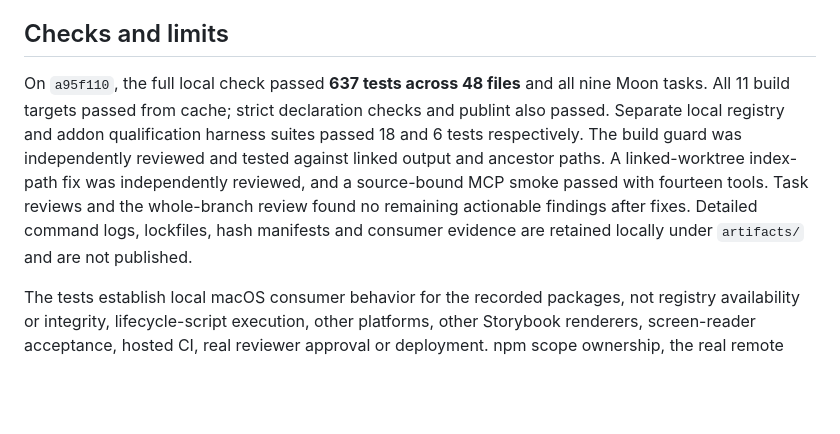
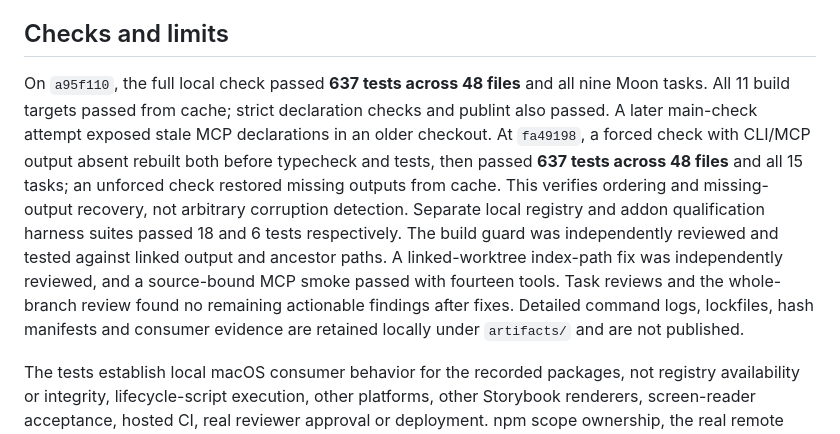
Before and after one commit to opsydyn/governator, a Markdown page: docs/qualification/consumer-distribution-verification.md, the part around the change. GitHub-like rendering; blank space fills up the shorter version.

Commit message:
docs: record clean build ordering verification

```diff
--- a/docs/qualification/consumer-distribution-verification.md
+++ b/docs/qualification/consumer-distribution-verification.md
@@ -14,7 +14,7 @@ The CLI and MCP retain their executables and programmatic exports, require Bun `
 
 ## Checks and limits
 
-On `a95f110`, the full local check passed **637 tests across 48 files** and all nine Moon tasks. All 11 build targets passed from cache; strict declaration checks and publint also passed. Separate local registry and addon qualification harness suites passed 18 and 6 tests respectively. The build guard was independently reviewed and tested against linked output and ancestor paths. A linked-worktree index-path fix was independently reviewed, and a source-bound MCP smoke passed with fourteen tools. Task reviews and the whole-branch review found no remaining actionable findings after fixes. Detailed command logs, lockfiles, hash manifests and consumer evidence are retained locally under `artifacts/` and are not published.
+On `a95f110`, the full local check passed **637 tests across 48 files** and all nine Moon tasks. All 11 build targets passed from cache; strict declaration checks and publint also passed. A later main-check attempt exposed stale MCP declarations in an older checkout. At `fa49198`, a forced check with CLI/MCP output absent rebuilt both before typecheck and tests, then passed **637 tests across 48 files** and all 15 tasks; an unforced check restored missing outputs from cache. This verifies ordering and missing-output recovery, not arbitrary corruption detection. Separate local registry and addon qualification harness suites passed 18 and 6 tests respectively. The build guard was independently reviewed and tested against linked output and ancestor paths. A linked-worktree index-path fix was independently reviewed, and a source-bound MCP smoke passed with fourteen tools. Task reviews and the whole-branch review found no remaining actionable findings after fixes. Detailed command logs, lockfiles, hash manifests and consumer evidence are retained locally under `artifacts/` and are not published.
 
 The tests establish local macOS consumer behavior for the recorded packages, not registry availability or integrity, lifecycle-script execution, other platforms, other Storybook renderers, screen-reader acceptance, hosted CI, real reviewer approval or deployment. npm scope ownership, the real remote and protected publishing workflow still require separate qualification.
 
```
